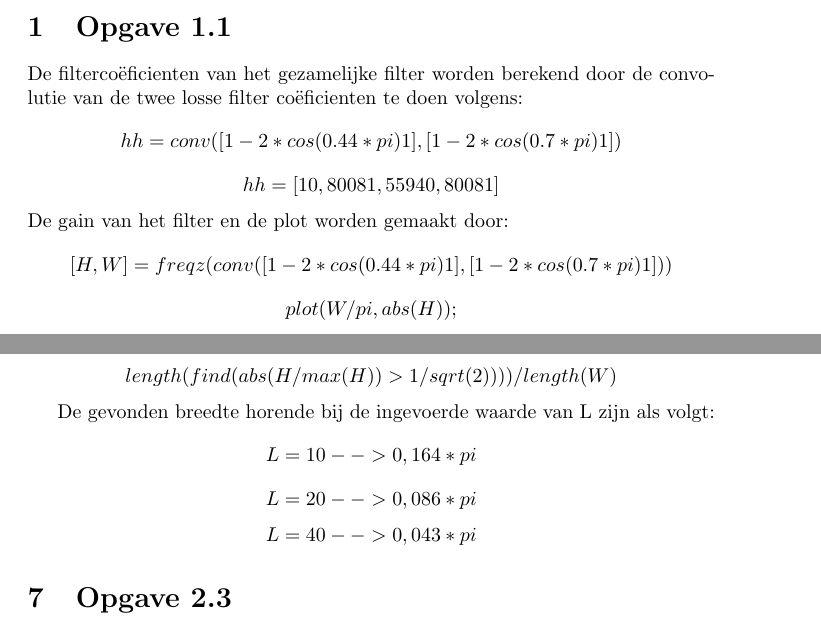
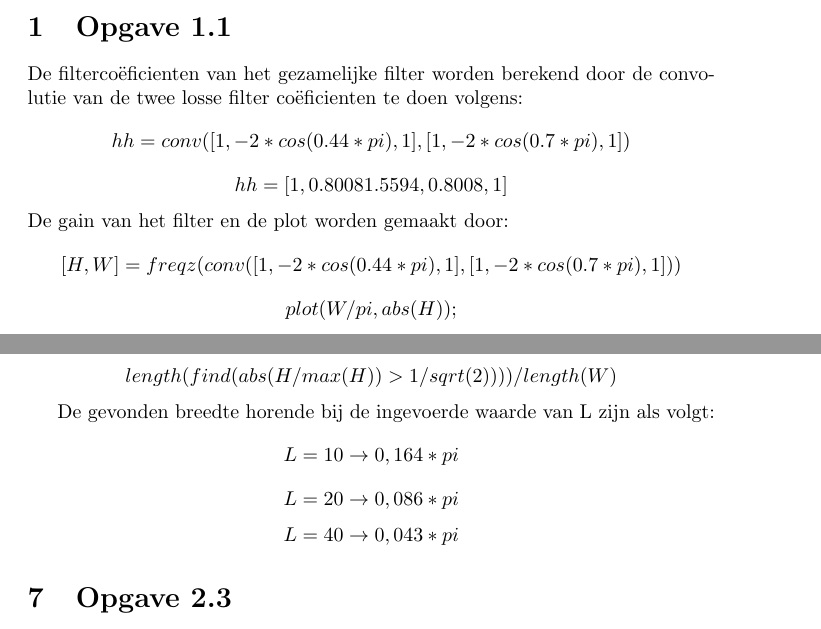
Before and after one commit to driekorg/sigsys, a LaTeX document (p4/verslag.tex): two parts of pages 1 and 4 of 6, joined at a grey line, cut so that both start at the same text. Compiled offline with pdfLaTeX.

Commit message:
added appropriate commas, learn to use \texttt{} and \begin{lstlisting} well ;)

```diff
--- a/p4/verslag.tex
+++ b/p4/verslag.tex
@@ -18,10 +18,10 @@
 
 \section{Opgave 1.1}
 De filterco\"eficienten van het gezamelijke filter worden berekend door de convolutie van de twee losse filter co\"eficienten te doen volgens:
-$$hh = conv([1 -2*cos(0.44*pi) 1], [1 -2*cos(0.7*pi) 1])$$
-$$hh = [1 0,8008 1,5594 0,8008 1]$$
+$$hh = conv([1, -2*cos(0.44*pi), 1], [1, -2*cos(0.7*pi), 1])$$
+$$hh = [1, 0.8008 1.5594, 0.8008, 1]$$
 De gain van het filter en de plot worden gemaakt door:
-$$[H, W] = freqz( conv([1 -2*cos(0.44*pi) 1], [1 -2*cos(0.7*pi) 1]) )$$
+$$[H, W] = freqz( conv([1, -2*cos(0.44*pi), 1], [1, -2*cos(0.7*pi), 1]) )$$
 $$plot(W/pi, abs(H));$$
 De resulterende plot staat in figuur \ref{fig:opgave1_1}.
 
@@ -78,9 +78,9 @@ $$hh2 = 2/L* cos(W*nn2)$$
 $$length(find(abs(H/max(H)) > 1/sqrt(2)))) / length(W)$$
 
 De gevonden breedte horende bij de ingevoerde waarde van L zijn als volgt:
-$$L=10 --> 0,164*pi$$
-$$L=20 --> 0,086*pi$$
-$$L=40 --> 0,043*pi$$
+$$L=10 \rightarrow 0,164*pi$$
+$$L=20 \rightarrow 0,086*pi$$
+$$L=40 \rightarrow 0,043*pi$$
 
 
 \section{Opgave 2.3}
```
Also changed, not shown: p4/verslag.pdf.
